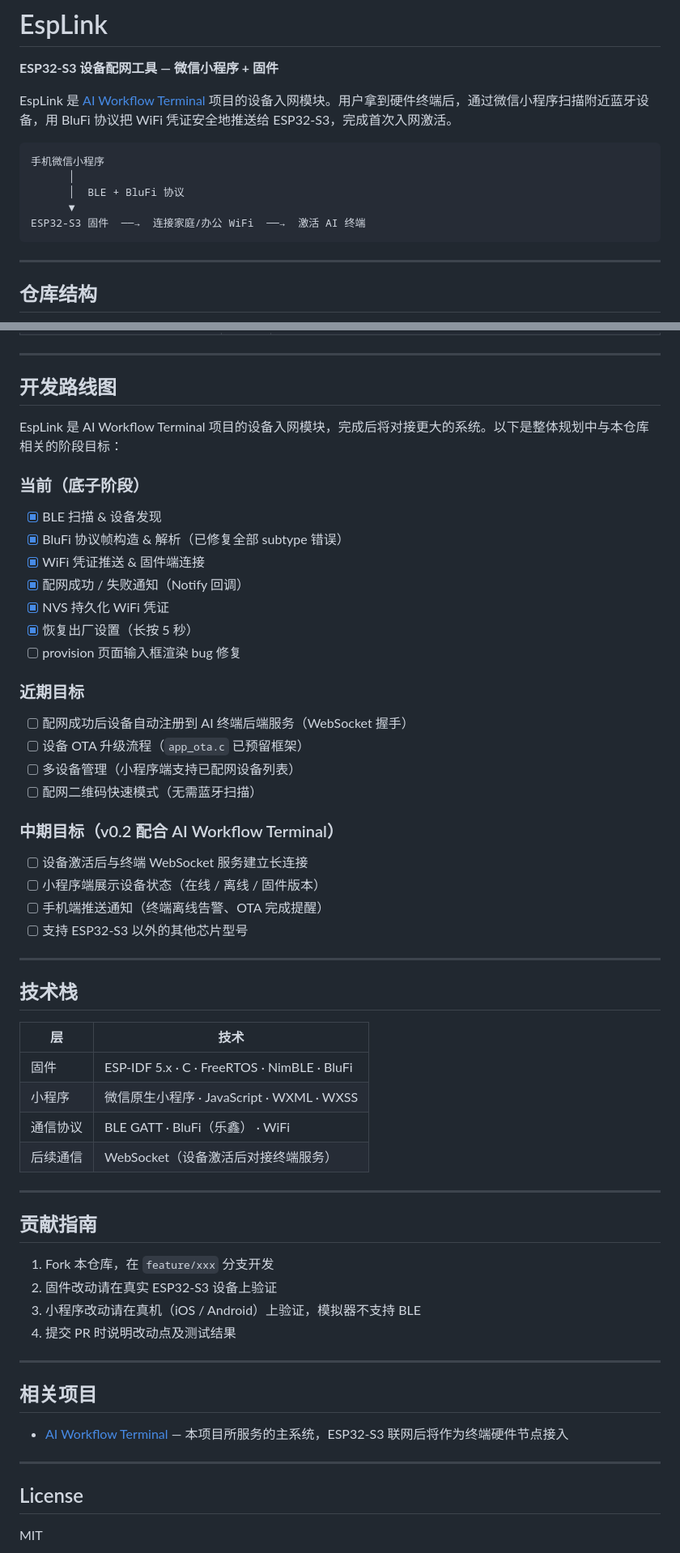
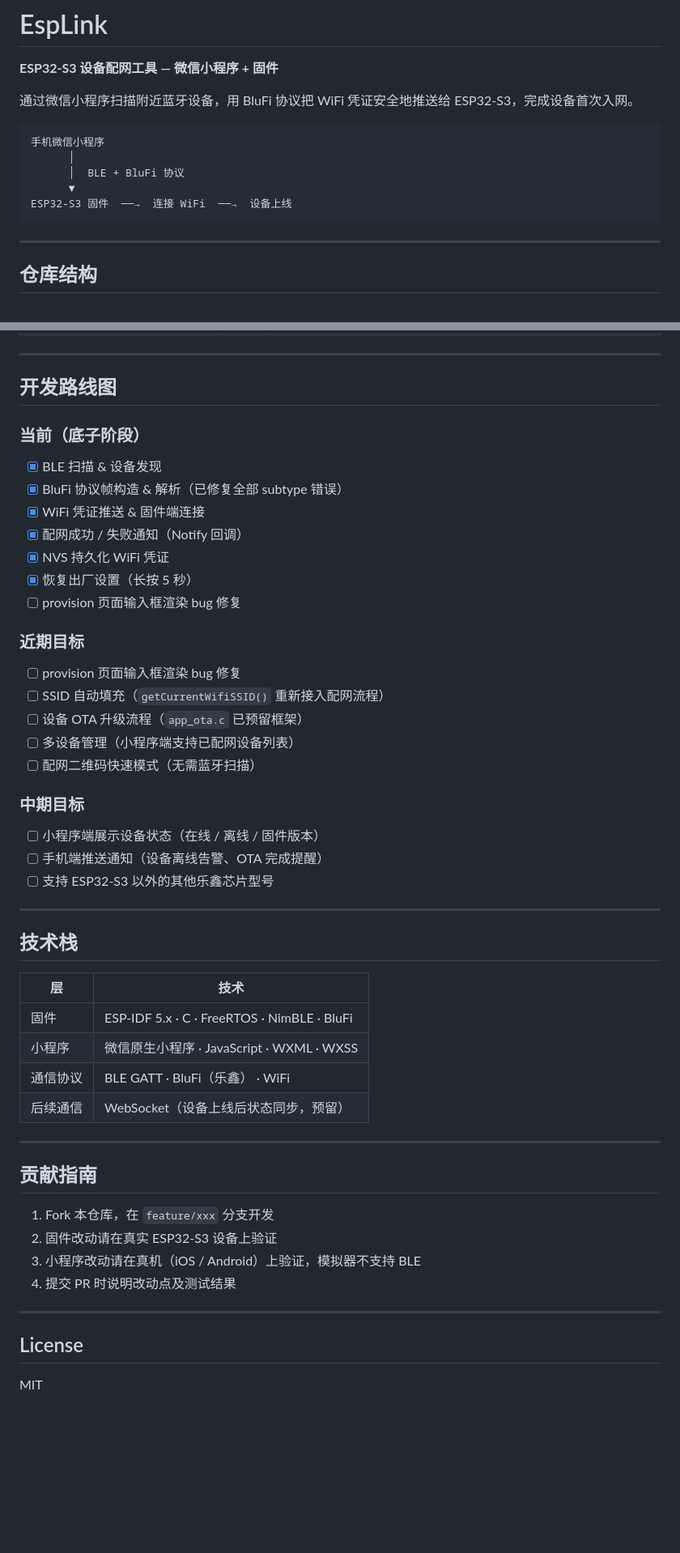
Before and after one commit to wangqioo/EspLink, a Markdown page: README.md, 2 parts joined by grey strips. Shown at 81% size. Drawn GitHub-style; blank space fills up the shorter version.

Commit message:
docs: remove AI Workflow Terminal references, EspLink is standalone
Co-Authored-By: Claude Sonnet 4.6 <noreply@anthropic.com>

````diff
--- a/README.md
+++ b/README.md
@@ -2,14 +2,14 @@
 
 **ESP32-S3 设备配网工具 — 微信小程序 + 固件**
 
-EspLink 是 [AI Workflow Terminal](https://github.com/wangqioo) 项目的设备入网模块。用户拿到硬件终端后，通过微信小程序扫描附近蓝牙设备，用 BluFi 协议把 WiFi 凭证安全地推送给 ESP32-S3，完成首次入网激活。
+通过微信小程序扫描附近蓝牙设备，用 BluFi 协议把 WiFi 凭证安全地推送给 ESP32-S3，完成设备首次入网。
 
 ```
 手机微信小程序
       │
       │  BLE + BluFi 协议
       ▼
-ESP32-S3 固件  ──→  连接家庭/办公 WiFi  ──→  激活 AI 终端
+ESP32-S3 固件  ──→  连接 WiFi  ──→  设备上线
 ```
 
 ---
@@ -158,8 +158,6 @@ type = (subtype << 2) | frameType
 
 ## 开发路线图
 
-EspLink 是 AI Workflow Terminal 项目的设备入网模块，完成后将对接更大的系统。以下是整体规划中与本仓库相关的阶段目标：
-
 ### 当前（底子阶段）
 
 - [x] BLE 扫描 & 设备发现
@@ -172,17 +170,17 @@ EspLink 是 AI Workflow Terminal 项目的设备入网模块，完成后将对
 
 ### 近期目标
 
-- [ ] 配网成功后设备自动注册到 AI 终端后端服务（WebSocket 握手）
+- [ ] provision 页面输入框渲染 bug 修复
+- [ ] SSID 自动填充（`getCurrentWifiSSID()` 重新接入配网流程）
 - [ ] 设备 OTA 升级流程（`app_ota.c` 已预留框架）
 - [ ] 多设备管理（小程序端支持已配网设备列表）
 - [ ] 配网二维码快速模式（无需蓝牙扫描）
 
-### 中期目标（v0.2 配合 AI Workflow Terminal）
+### 中期目标
 
-- [ ] 设备激活后与终端 WebSocket 服务建立长连接
 - [ ] 小程序端展示设备状态（在线 / 离线 / 固件版本）
-- [ ] 手机端推送通知（终端离线告警、OTA 完成提醒）
-- [ ] 支持 ESP32-S3 以外的其他芯片型号
+- [ ] 手机端推送通知（设备离线告警、OTA 完成提醒）
+- [ ] 支持 ESP32-S3 以外的其他乐鑫芯片型号
 
 ---
 
@@ -193,7 +191,7 @@ EspLink 是 AI Workflow Terminal 项目的设备入网模块，完成后将对
 | 固件 | ESP-IDF 5.x · C · FreeRTOS · NimBLE · BluFi |
 | 小程序 | 微信原生小程序 · JavaScript · WXML · WXSS |
 | 通信协议 | BLE GATT · BluFi（乐鑫） · WiFi |
-| 后续通信 | WebSocket（设备激活后对接终端服务）|
+| 后续通信 | WebSocket（设备上线后状态同步，预留）|
 
 ---
 
@@ -206,12 +204,6 @@ EspLink 是 AI Workflow Terminal 项目的设备入网模块，完成后将对
 
 ---
 
-## 相关项目
-
-- [AI Workflow Terminal](https://github.com/wangqioo) — 本项目所服务的主系统，ESP32-S3 联网后将作为终端硬件节点接入
-
----
-
 ## License
 
 MIT
````
